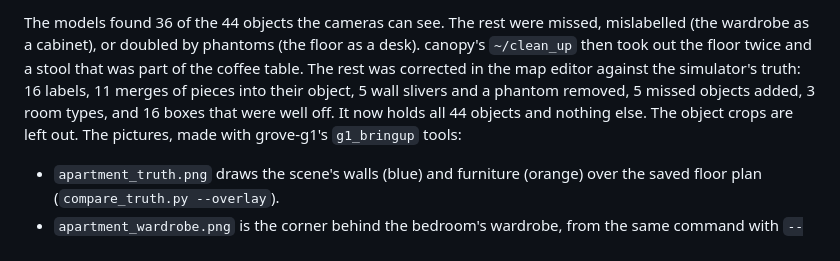
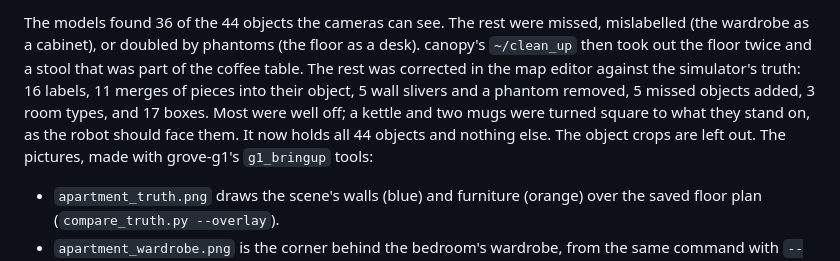
Before and after one commit to Adyansh04/canopy, a Markdown page: canopy/doc/README.md, the part around the change. GitHub-like rendering.

Commit message:
Square the example world's mugs and kettle to what they stand on

```diff
--- a/canopy/doc/README.md
+++ b/canopy/doc/README.md
@@ -16,9 +16,10 @@ The models found 36 of the 44 objects the cameras can see. The rest were missed,
 wardrobe as a cabinet), or doubled by phantoms (the floor as a desk). canopy's `~/clean_up` then
 took out the floor twice and a stool that was part of the coffee table. The rest was corrected in
 the map editor against the simulator's truth: 16 labels, 11 merges of pieces into their object, 5
-wall slivers and a phantom removed, 5 missed objects added, 3 room types, and 16 boxes that were
-well off. It now holds all 44 objects and nothing else. The object crops are left out. The
-pictures, made with grove-g1's `g1_bringup` tools:
+wall slivers and a phantom removed, 5 missed objects added, 3 room types, and 17 boxes. Most were
+well off; a kettle and two mugs were turned square to what they stand on, as the robot should face
+them. It now holds all 44 objects and nothing else. The object crops are left out. The pictures,
+made with grove-g1's `g1_bringup` tools:
 - `apartment_truth.png` draws the scene's walls (blue) and furniture (orange) over the saved floor
   plan (`compare_truth.py --overlay`).
 - `apartment_wardrobe.png` is the corner behind the bedroom's wardrobe, from the same command with
```
Also changed, not shown: canopy/doc/apartment/semantic_map.png, 3 other files.
